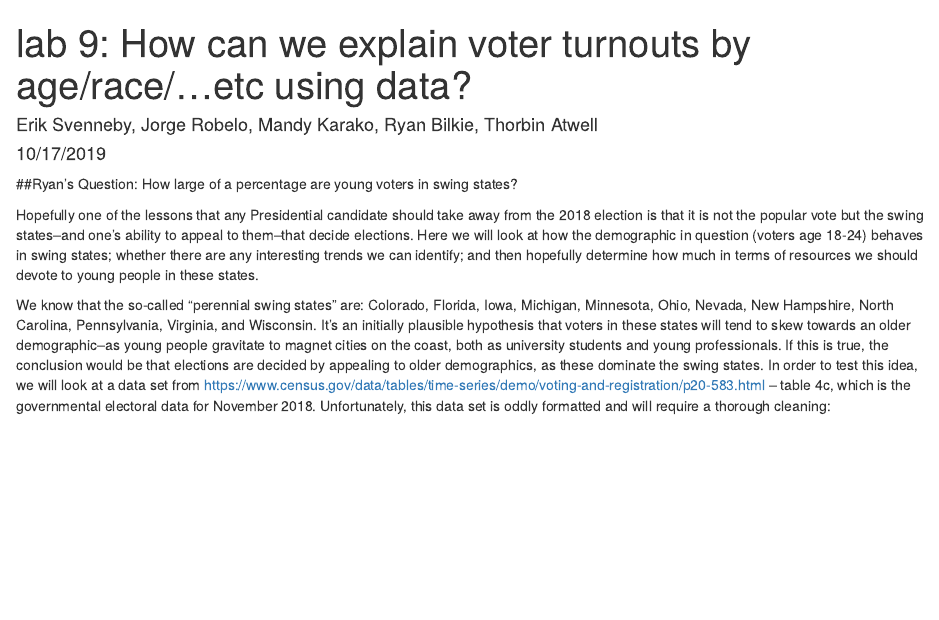
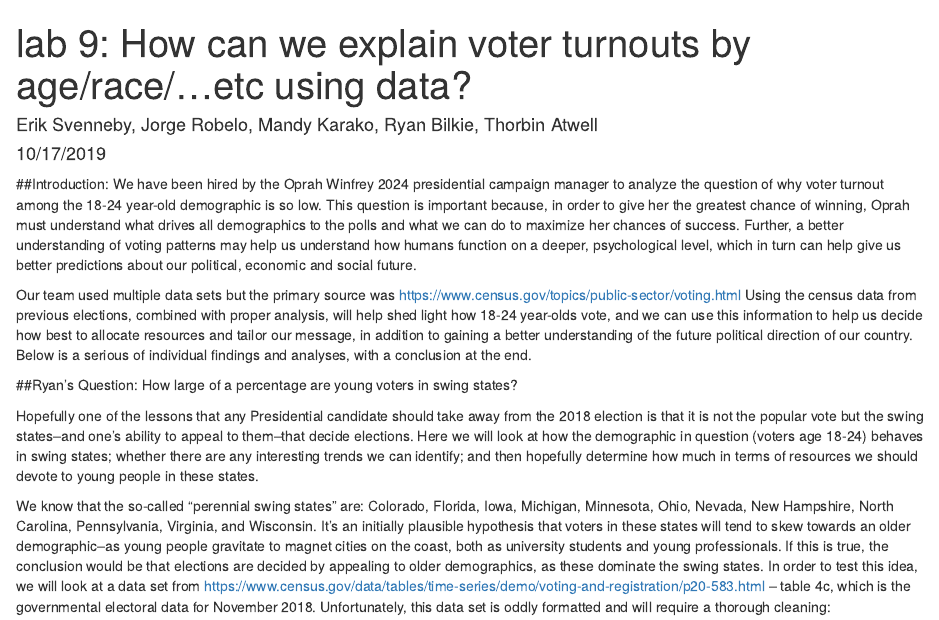
Before and after one commit to thorbin/-data-science-labs-, an R Markdown document (Lab 9 Black Swans.Rmd): the page in a window 1100 px wide, from its top. Rendered offline with R 4.5, knitr and Pandoc, with nearby package versions; some code elsewhere in the file could not run offline; column names are cleaned by a stand-in for the janitor package.

Commit message:
Update Lab 9 Black Swans.Rmd
added intro

````diff
--- a/Lab 9 Black Swans.Rmd
+++ b/Lab 9 Black Swans.Rmd
@@ -4,6 +4,12 @@ author: "Erik Svenneby, Jorge Robelo, Mandy Karako, Ryan Bilkie, Thorbin Atwell"
 date: "10/17/2019"
 output: html_document
 ---
+##Introduction:
+We have been hired by the Oprah Winfrey 2024 presidential campaign manager to analyze the question of why voter turnout among the 18-24 year-old demographic is so low.
+This question is important because, in order to give her the greatest chance of winning, Oprah must understand what drives all demographics to the polls and what we can do to maximize her chances of success. Further, a better understanding of voting patterns may help us understand how humans function on a deeper, psychological level, which in turn can help give us better predictions about our political, economic and social future.
+
+Our team used multiple data sets but the primary source was https://www.census.gov/topics/public-sector/voting.html
+Using the census data from previous elections, combined with proper analysis, will help shed light how 18-24 year-olds vote, and we can use this information to help us decide how best to allocate resources and tailor our message, in addition to gaining a better understanding of the future political direction of our country. Below is a serious of individual findings and analyses, with a conclusion at the end.
 
 ```{r setup, include=FALSE}
 library(tidyverse)
````
